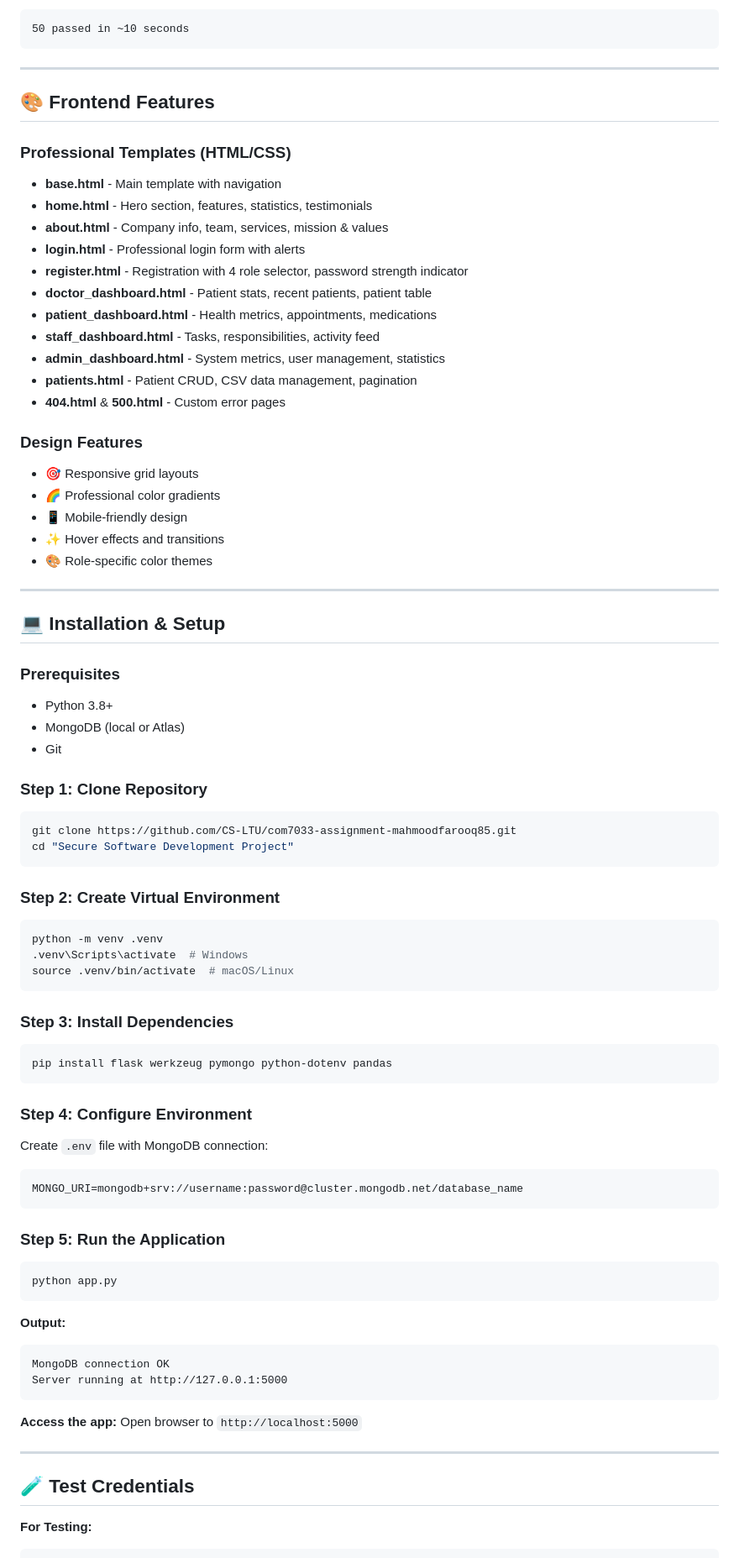
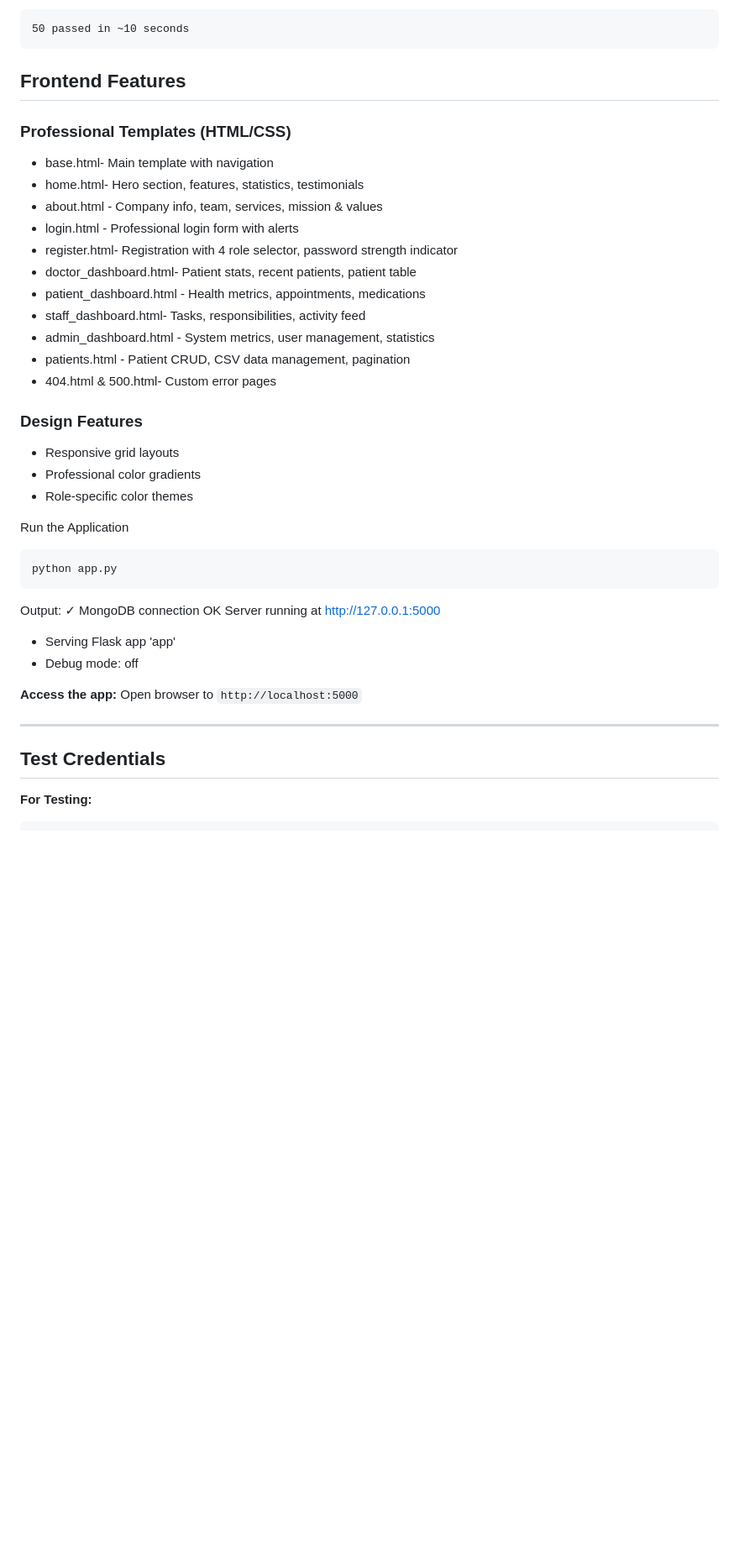
Before and after one commit to CS-LTU/com7033-assignment-mahmoodfarooq85, a Markdown page: README.md, the part around one of its changes. Shown at 84% size. Rendered like a GitHub page; blank space fills up the shorter version.

Commit message:
Refine README content and structure
Updated project overview and features in README. Removed unnecessary sections and improved clarity.

````diff
--- a/README.md
+++ b/README.md
@@ -132,79 +131,45 @@ python -m pytest --cov=. --cov-report=html
 50 passed in ~10 seconds
 ```
 
----
-
-## 🎨 Frontend Features
+## Frontend Features
 
 ### Professional Templates (HTML/CSS)
-- **base.html** - Main template with navigation
-- **home.html** - Hero section, features, statistics, testimonials
-- **about.html** - Company info, team, services, mission & values
-- **login.html** - Professional login form with alerts
-- **register.html** - Registration with 4 role selector, password strength indicator
-- **doctor_dashboard.html** - Patient stats, recent patients, patient table
-- **patient_dashboard.html** - Health metrics, appointments, medications
-- **staff_dashboard.html** - Tasks, responsibilities, activity feed
-- **admin_dashboard.html** - System metrics, user management, statistics
-- **patients.html** - Patient CRUD, CSV data management, pagination
-- **404.html** & **500.html** - Custom error pages
+- base.html- Main template with navigation
+- home.html- Hero section, features, statistics, testimonials
+- about.html - Company info, team, services, mission & values
+- login.html - Professional login form with alerts
+- register.html- Registration with 4 role selector, password strength indicator
+- doctor_dashboard.html- Patient stats, recent patients, patient table
+- patient_dashboard.html - Health metrics, appointments, medications
+- staff_dashboard.html- Tasks, responsibilities, activity feed
+- admin_dashboard.html - System metrics, user management, statistics
+- patients.html - Patient CRUD, CSV data management, pagination
+- 404.html & 500.html- Custom error pages
 
 ### Design Features
-- 🎯 Responsive grid layouts
-- 🌈 Professional color gradients
-- 📱 Mobile-friendly design
-- ✨ Hover effects and transitions
-- 🎨 Role-specific color themes
+- Responsive grid layouts
+-  Professional color gradients
+-  Role-specific color themes
 
----
 
-## 💻 Installation & Setup
 
-### Prerequisites
-- Python 3.8+
-- MongoDB (local or Atlas)
-- Git
 
-### Step 1: Clone Repository
-```bash
-git clone https://github.com/CS-LTU/com7033-assignment-mahmoodfarooq85.git
-cd "Secure Software Development Project"
-```
-
-### Step 2: Create Virtual Environment
-```bash
-python -m venv .venv
-.venv\Scripts\activate  # Windows
-source .venv/bin/activate  # macOS/Linux
-```
-
-### Step 3: Install Dependencies
-```bash
-pip install flask werkzeug pymongo python-dotenv pandas
-```
-
-### Step 4: Configure Environment
-Create `.env` file with MongoDB connection:
-```env
-MONGO_URI=mongodb+srv://username:password@cluster.mongodb.net/database_name
-```
-
-### Step 5: Run the Application
+ Run the Application
 ```bash
 python app.py
 ```
 
-**Output:**
-```
-MongoDB connection OK
+Output:
+✓ MongoDB connection OK
 Server running at http://127.0.0.1:5000
-```
+ * Serving Flask app 'app'
+ * Debug mode: off
 
 **Access the app:** Open browser to `http://localhost:5000`
 
 ---
 
-## 🧪 Test Credentials
+##  Test Credentials
 
 **For Testing:**
 
````
Also changed, not shown: other parts of README.md (+3 -57 lines).
